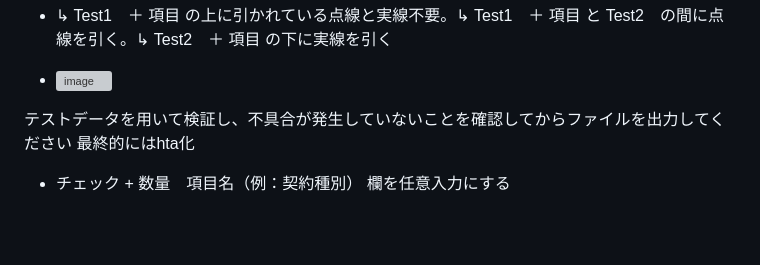
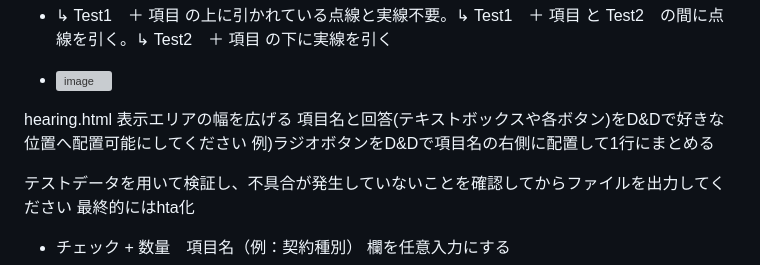
Before and after one commit to 887487/Ver4.2, a Markdown page: README.md, the part around the change. Drawn GitHub-style; blank space fills up the shorter version; grey boxes are pictures that could not be loaded.

Commit message:
README.md を更新

```diff
--- a/README.md
+++ b/README.md
@@ -14,6 +14,9 @@
 * ↳ Test1　＋ 項目 の上に引かれている点線と実線不要。↳ Test1　＋ 項目 と Test2　の間に点線を引く。↳ Test2　＋ 項目 の下に実線を引く
 * <img width="1189" height="239" alt="image" src="https://github.com/user-attachments/assets/a6bcccef-0ef8-446f-8200-8da22f47766f" />
 
+hearing.html 表示エリアの幅を広げる
+項目名と回答(テキストボックスや各ボタン)をD&Dで好きな位置へ配置可能にしてください
+例)ラジオボタンをD&Dで項目名の右側に配置して1行にまとめる
 
 テストデータを用いて検証し、不具合が発生していないことを確認してからファイルを出力してください
 最終的にはhta化
```
